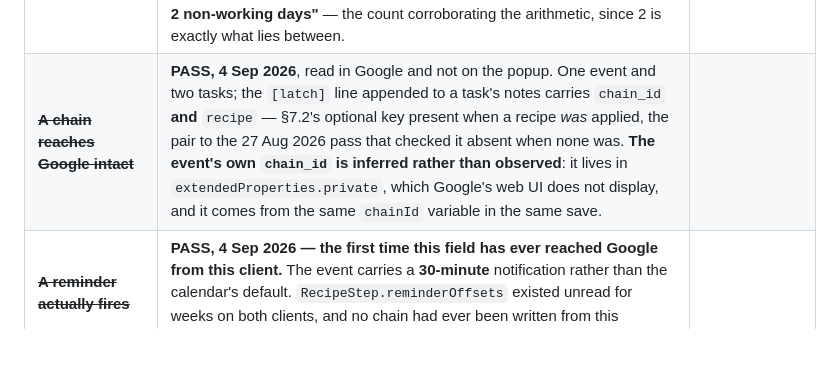
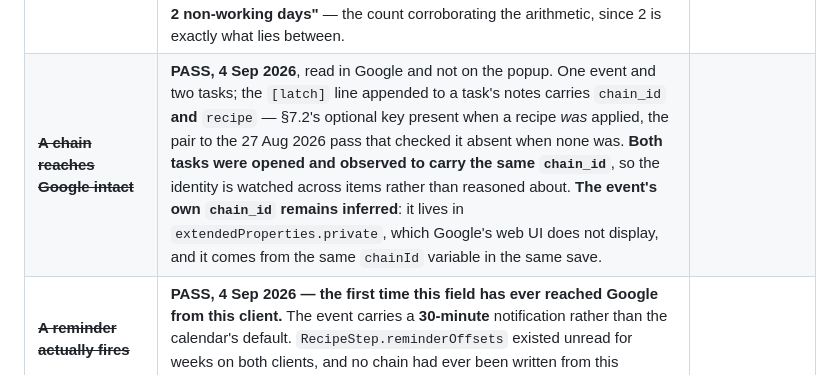
Before and after one commit to KSYADAV1978/latch-android, a Markdown page: CLAUDE.md, the part around the change. Drawn GitHub-style; blank space fills up the shorter version.

Commit message:
Record both chain tasks observed sharing one chain_id
Upgrades half of what was recorded as inferred: the two to-dos were opened
and their [latch] lines compared, so §7.2's chain identity is watched across
items rather than derived from the fact that one save produced them. The
event's own chain_id stays inferred - extendedProperties.private is not
rendered by Google's web UI.

Co-Authored-By: Claude Opus 5 (1M context) <noreply@anthropic.com>
Claude-Session: https://claude.ai/code/session_015wSfF8KhhQsk5So8DBo4Ex

```diff
--- a/CLAUDE.md
+++ b/CLAUDE.md
@@ -1237,7 +1237,7 @@ fail*, then *the fixture*.
 | **AC-07 across two clients** | Capture the same message on the phone and here: the second says "Already saved" and writes nothing. **This is the criterion that has been unclosable since the project began** | one message, both clients |
 | **AC-03 on Windows** | Capture text with no date. The popup must say **"Held in the Latch Inbox on this PC"** and **nothing** must appear in Google Calendar or Tasks. Failure is the old behaviour: an undated to-do written to the account, which is what this client did until SRS 1.66 | "Ask about the uniform order" |
 | ~~**AC-06 on this client**~~ | **PASS, 4 Sep 2026.** Fixture amended to `Project sync on 15 September 2026 at 11:00` — the canonical 8 Sep text would have put the prep step on Thu 3 Sep, *yesterday*, tangling the arithmetic with a past date. Same shape: Tue 15 → three working days back → **Thu 10 Sep**, over Sat 12 and Sun 13. Three rows, prep on Thu 10 Sep, and FR-606's line read **"Skipped 2 non-working days"** — the count corroborating the arithmetic, since 2 is exactly what lies between. |
-| ~~**A chain reaches Google intact**~~ | **PASS, 4 Sep 2026**, read in Google and not on the popup. One event and two tasks; the `[latch]` line appended to a task's notes carries `chain_id` **and** `recipe` — §7.2's optional key present when a recipe *was* applied, the pair to the 27 Aug 2026 pass that checked it absent when none was. **The event's own `chain_id` is inferred rather than observed**: it lives in `extendedProperties.private`, which Google's web UI does not display, and it comes from the same `chainId` variable in the same save. |
+| ~~**A chain reaches Google intact**~~ | **PASS, 4 Sep 2026**, read in Google and not on the popup. One event and two tasks; the `[latch]` line appended to a task's notes carries `chain_id` **and** `recipe` — §7.2's optional key present when a recipe *was* applied, the pair to the 27 Aug 2026 pass that checked it absent when none was. **Both tasks were opened and observed to carry the same `chain_id`**, so the identity is watched across items rather than reasoned about. **The event's own `chain_id` remains inferred**: it lives in `extendedProperties.private`, which Google's web UI does not display, and it comes from the same `chainId` variable in the same save. |
 | ~~**A reminder actually fires**~~ | **PASS, 4 Sep 2026 — the first time this field has ever reached Google from this client.** The event carries a **30-minute** notification rather than the calendar's default. `RecipeStep.reminderOffsets` existed unread for weeks on both clients, and no chain had ever been written from this machine. |
 | ~~**FR-608**~~ | **Failed, fixed, and passed on the retry — 4 Sep 2026.** A step **could not be unticked**: `redraw()` rebuilt each row from a model whose `checked` flags were frozen when the recipe was applied, so the tick reverted — and `canSave`, read from the same frozen model, would have left Save enabled with everything unticked. SRS 1.76. After the fix the untick sticks. **The write half — two items and nothing on 10 Sep — is inferred**: `recipeItems(selected = …)` is unit-tested and the UI now produces the right set. |
 | ~~**"Just this one" puts the capture back**~~ | **PASS, 4 Sep 2026.** Pressing it returns the ordinary candidate rows. That is what keeps applying a recipe from being a one-way gesture on a popup a stray click closes. |
```
